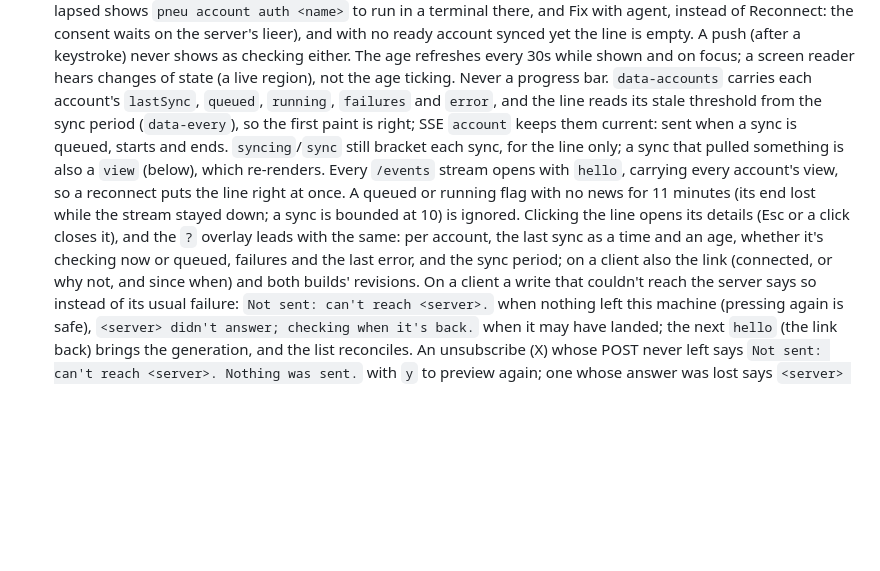
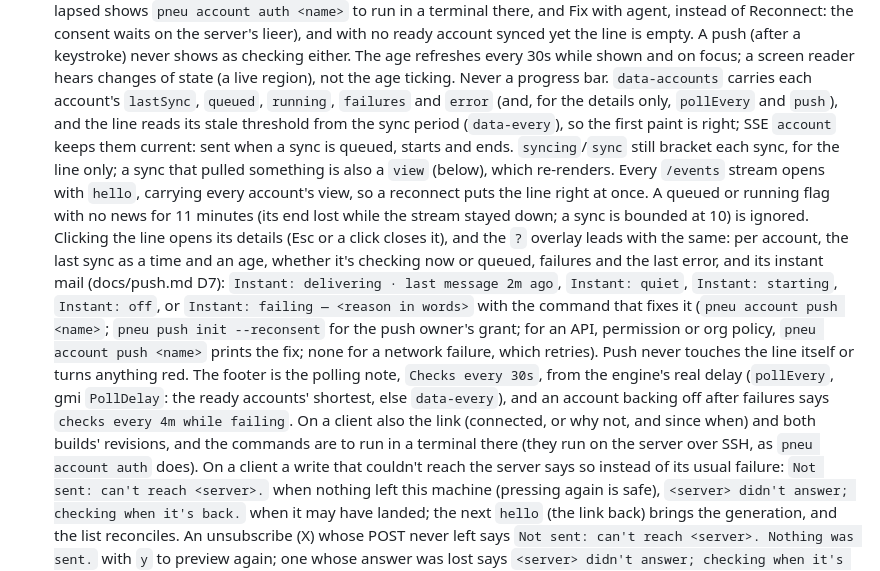
Before and after one commit to jmckible/pneu, a Markdown page: SPEC.md, the part around the change. Drawn GitHub-style; blank space fills up the shorter version.

Commit message:
SPEC.md, docs/client.md: instant mail and the polling note in the details
Co-Authored-By: Claude Opus 5.5 <noreply@anthropic.com>

```diff
--- a/SPEC.md
+++ b/SPEC.md
@@ -117,7 +117,8 @@ them here if they're wrong.
   shown and on focus; a screen reader hears changes of state (a live
   region), not the age ticking. Never a progress bar.
   `data-accounts` carries each account's `lastSync`, `queued`, `running`,
-  `failures` and `error`, and the line reads its stale threshold from the
+  `failures` and `error` (and, for the details only, `pollEvery` and
+  `push`), and the line reads its stale threshold from the
   sync period (`data-every`), so the first paint is right; SSE `account`
   keeps them current: sent when a sync is queued, starts and ends.
   `syncing`/`sync` still bracket each sync, for the line only; a sync that
@@ -129,8 +130,20 @@ them here if they're wrong.
   Clicking the line opens its details (Esc or a click closes it), and the
   `?` overlay leads with the same: per account, the last sync as a time
   and an age, whether it's checking now or queued, failures and the last
-  error, and the sync period; on a client also the link (connected, or
-  why not, and since when) and both builds' revisions.
+  error, and its instant mail (docs/push.md D7): `Instant: delivering ·
+  last message 2m ago`, `Instant: quiet`, `Instant: starting`, `Instant:
+  off`, or `Instant: failing — <reason in words>` with the command that
+  fixes it (`pneu account push <name>`; `pneu push init --reconsent` for
+  the push owner's grant; for an API, permission or org policy,
+  `pneu account push <name>` prints the fix; none for a network
+  failure, which retries). Push never touches the line itself or turns
+  anything red. The footer is the polling note, `Checks every 30s`, from
+  the engine's real delay (`pollEvery`, gmi `PollDelay`: the ready
+  accounts' shortest, else `data-every`), and an account backing off
+  after failures says `checks every 4m while failing`. On a client also
+  the link (connected, or why not, and since when) and both builds'
+  revisions, and the commands are to run in a terminal there (they run
+  on the server over SSH, as `pneu account auth` does).
   On a client a write that couldn't reach the server says so instead of
   its usual failure: `Not sent: can't reach <server>.` when nothing left
   this machine (pressing again is safe), `<server> didn't answer; checking
```
Also changed, not shown: docs/client.md (+14 -1 lines).
